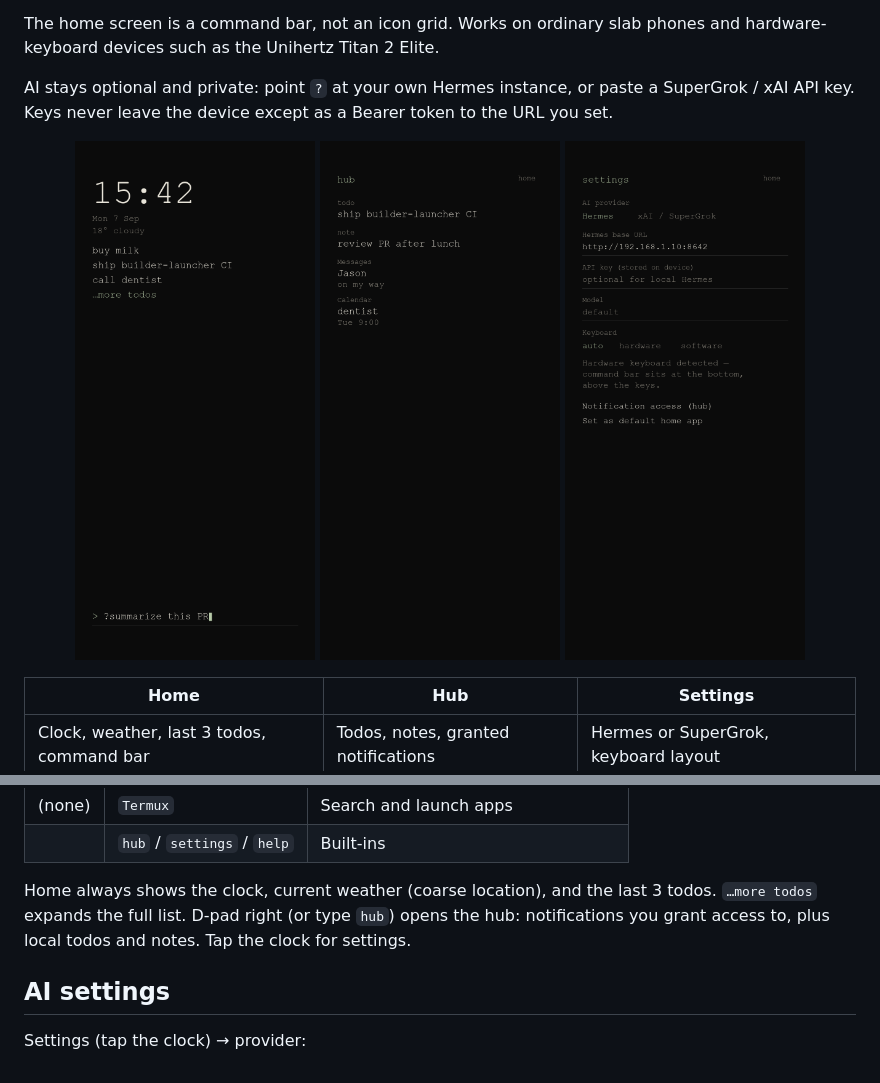
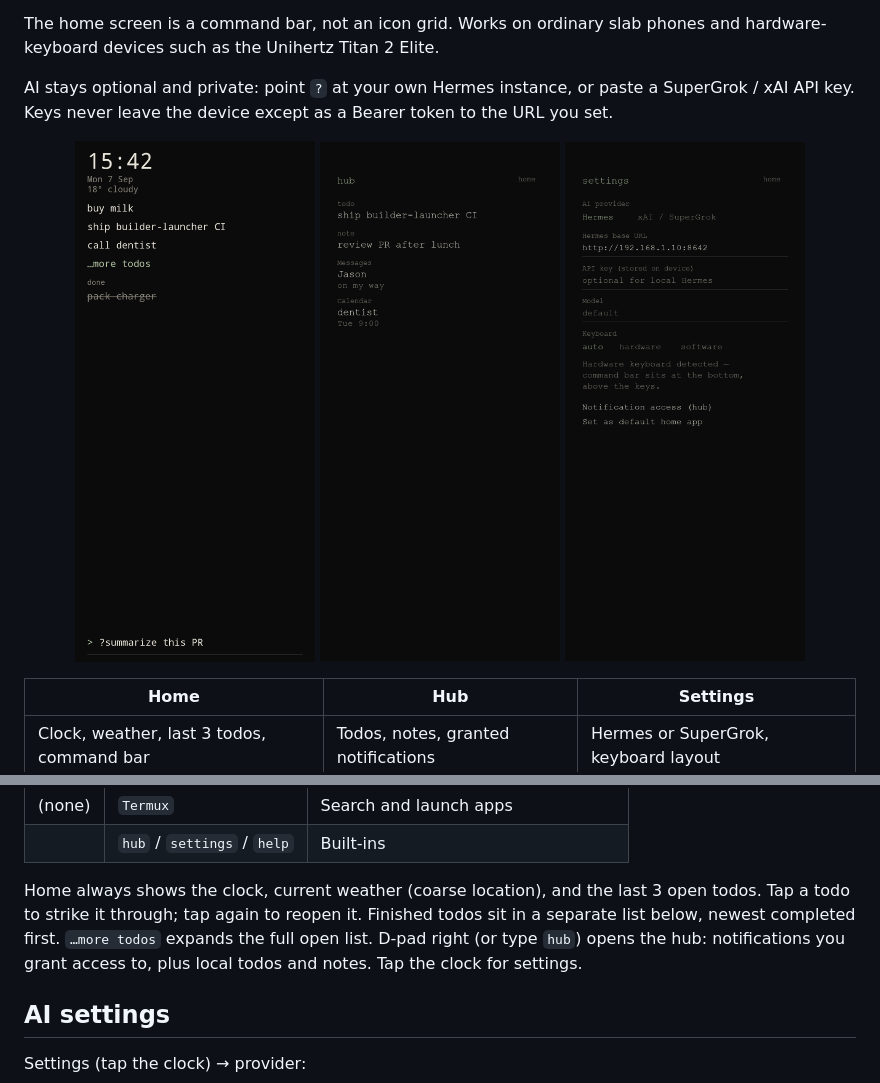
Before and after one commit to cdrxyz/builder-launcher, a Markdown page: README.md, 2 parts joined by grey strips. GitHub-like rendering; pictures changed too: docs/screenshots/home.png.

```diff
--- a/README.md
+++ b/README.md
@@ -53,7 +53,7 @@ Type on the home screen, then Enter.
 | (none) | `Termux` | Search and launch apps |
 | | `hub` / `settings` / `help` | Built-ins |
 
-Home always shows the clock, current weather (coarse location), and the last 3 todos. `…more todos` expands the full list. D-pad right (or type `hub`) opens the hub: notifications you grant access to, plus local todos and notes. Tap the clock for settings.
+Home always shows the clock, current weather (coarse location), and the last 3 open todos. Tap a todo to strike it through; tap again to reopen it. Finished todos sit in a separate list below, newest completed first. `…more todos` expands the full open list. D-pad right (or type `hub`) opens the hub: notifications you grant access to, plus local todos and notes. Tap the clock for settings.
 
 ## AI settings
 
```
Also changed, not shown: 8 other files.
